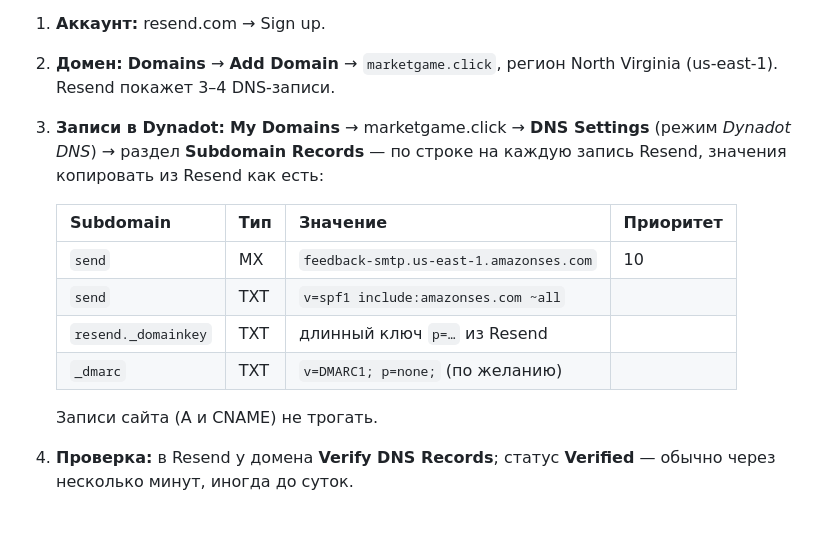
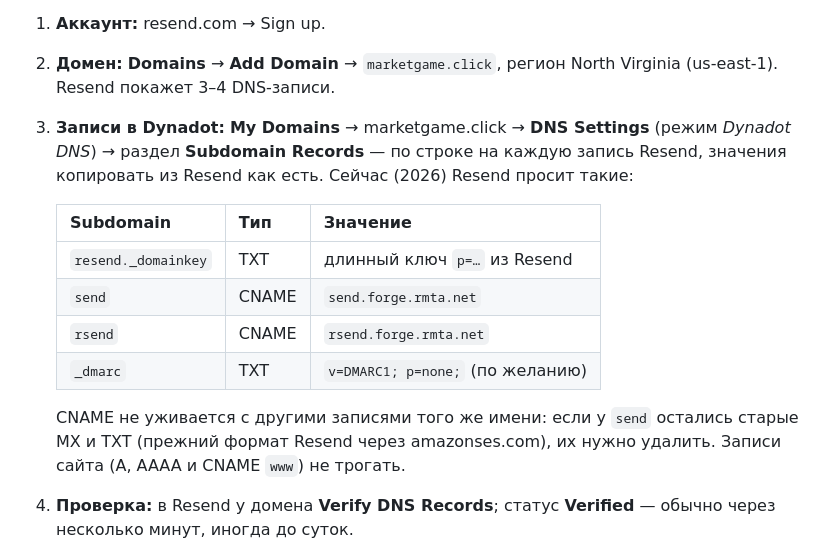
Before and after one commit to ph001player1-lab/marketgame.click, a Markdown page: README.md, the part around the change. Drawn GitHub-style; blank space fills up the shorter version.

Commit message:
README: current Resend DNS records (CNAME send/rsend)
Resend now verifies sending with CNAME records for send and rsend
instead of the MX and TXT pair on send; note the CNAME conflict with
the old records.

Co-Authored-By: Claude Opus 5.5 <noreply@anthropic.com>
Claude-Session: https://claude.ai/code/session_01HxhATbJfBwAwWsLkuVvLUC

```diff
--- a/README.md
+++ b/README.md
@@ -116,16 +116,19 @@ GitHub Actions запускает всё это при каждом измене
    North Virginia (us-east-1). Resend покажет 3–4 DNS-записи.
 3. **Записи в Dynadot:** **My Domains** → marketgame.click → **DNS
    Settings** (режим *Dynadot DNS*) → раздел **Subdomain Records** — по
-   строке на каждую запись Resend, значения копировать из Resend как есть:
+   строке на каждую запись Resend, значения копировать из Resend как есть.
+   Сейчас (2026) Resend просит такие:
 
-   | Subdomain           | Тип | Значение                                  | Приоритет |
-   |---------------------|-----|-------------------------------------------|-----------|
-   | `send`              | MX  | `feedback-smtp.us-east-1.amazonses.com`   | 10        |
-   | `send`              | TXT | `v=spf1 include:amazonses.com ~all`       |           |
-   | `resend._domainkey` | TXT | длинный ключ `p=…` из Resend               |           |
-   | `_dmarc`            | TXT | `v=DMARC1; p=none;` (по желанию)          |           |
+   | Subdomain           | Тип   | Значение                               |
+   |---------------------|-------|----------------------------------------|
+   | `resend._domainkey` | TXT   | длинный ключ `p=…` из Resend            |
+   | `send`              | CNAME | `send.forge.rmta.net`                  |
+   | `rsend`             | CNAME | `rsend.forge.rmta.net`                 |
+   | `_dmarc`            | TXT   | `v=DMARC1; p=none;` (по желанию)       |
 
-   Записи сайта (A и CNAME) не трогать.
+   CNAME не уживается с другими записями того же имени: если у `send`
+   остались старые MX и TXT (прежний формат Resend через amazonses.com),
+   их нужно удалить. Записи сайта (A, AAAA и CNAME `www`) не трогать.
 4. **Проверка:** в Resend у домена **Verify DNS Records**; статус
    **Verified** — обычно через несколько минут, иногда до суток.
 5. **Ключ:** **API Keys** → **Create API Key** → имя `supabase`,
```
